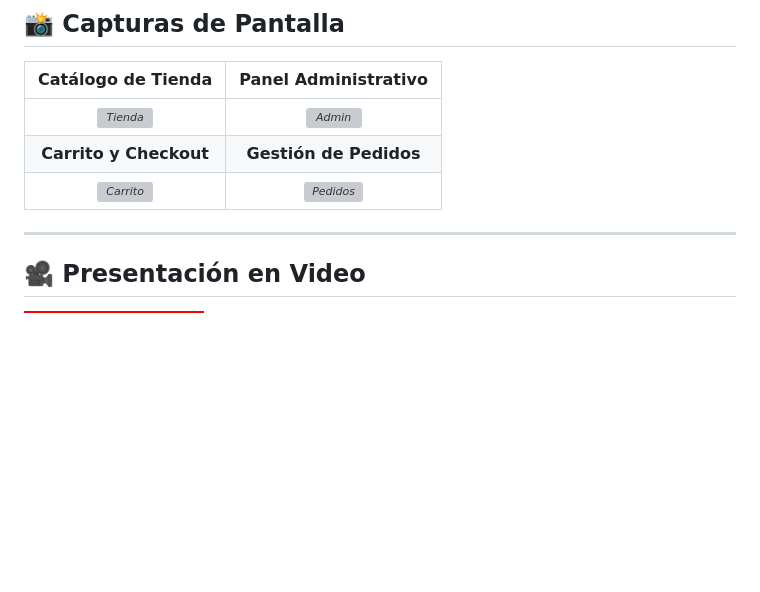
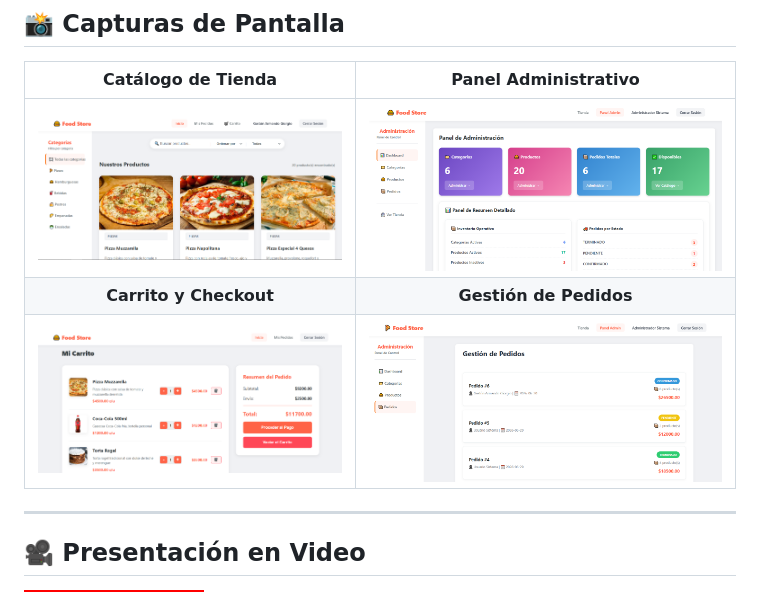
Before and after one commit to Tonga26/Food-Store_TPI_Programacion-3, a Markdown page: README.md, the part around the change. Drawn GitHub-style; badges without logos; blank space fills up the shorter version; grey boxes are pictures that could not be loaded.

Commit message:
fix(docs): correccion de extensiones de imagenes para renderizado en github

```diff
--- a/README.md
+++ b/README.md
@@ -47,9 +47,9 @@ El sistema resuelve la necesidad de digitalizar la toma de pedidos, ofreciendo u
 
 | Catálogo de Tienda | Panel Administrativo |
 | :---: | :---: |
-| *![Tienda](./assets/tienda-principal.png)* | *![Admin](./assets/dashboard-admin.png)* |
+| *![Tienda](./assets/tienda-principal.PNG)* | *![Admin](./assets/dashboard-admin.PNG)* |
 | **Carrito y Checkout** | **Gestión de Pedidos** |
-| *![Carrito](./assets/carrito.png)* | *![Pedidos](./assets/pedidos-admin.png)* |
+| *![Carrito](./assets/carrito.PNG)* | *![Pedidos](./assets/pedidos-admin.PNG)* |
 
 ---
 
```
